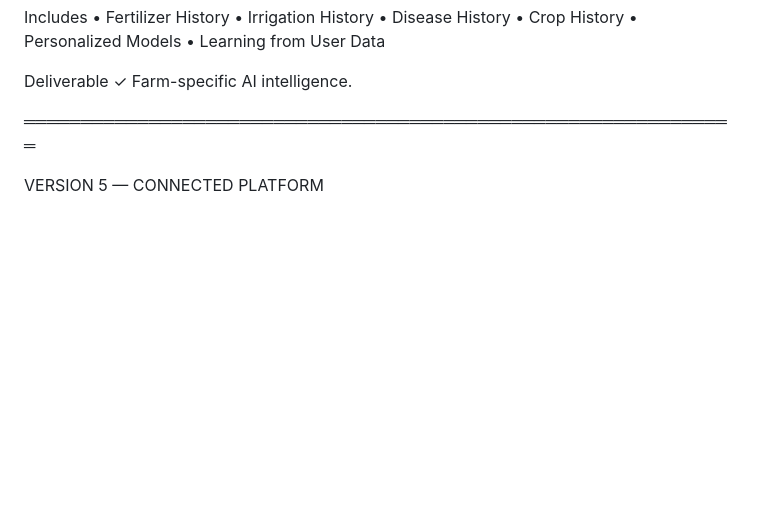
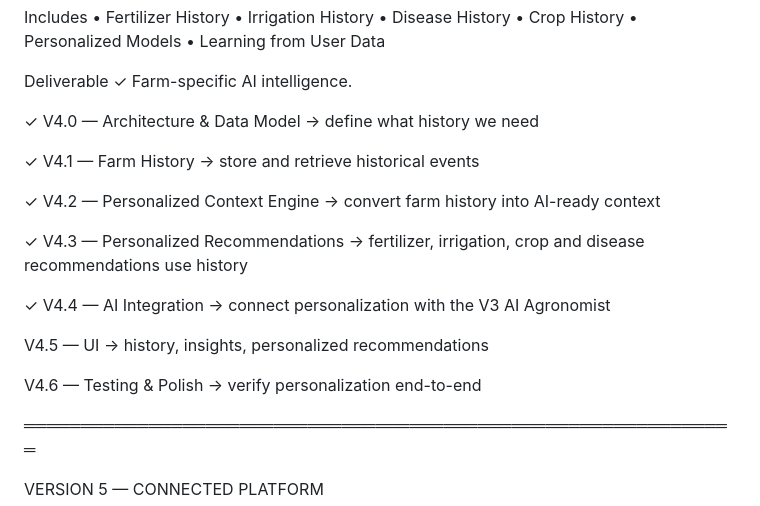
Before and after one commit to shaheeq27/AgriNova-AI, a Markdown page: 04_Development_Roadmap.md, the part around the change. Rendered like a GitHub page; blank space fills up the shorter version.

```diff
--- a/04_Development_Roadmap.md
+++ b/04_Development_Roadmap.md
@@ -138,6 +138,27 @@ Includes
 
 Deliverable
 ✓ Farm-specific AI intelligence.
+
+✓ V4.0 — Architecture & Data Model
+→ define what history we need
+
+✓ V4.1 — Farm History
+→ store and retrieve historical events
+
+✓ V4.2 — Personalized Context Engine
+→ convert farm history into AI-ready context
+
+✓ V4.3 — Personalized Recommendations
+→ fertilizer, irrigation, crop and disease recommendations use history
+
+✓ V4.4 — AI Integration
+→ connect personalization with the V3 AI Agronomist
+
+V4.5 — UI
+→ history, insights, personalized recommendations
+
+V4.6 — Testing & Polish
+→ verify personalization end-to-end
 
 ═══════════════════════════════════════════════════════════════
 
```
Also changed, not shown: RELEASE_NOTES.md (+19 -0 lines).
